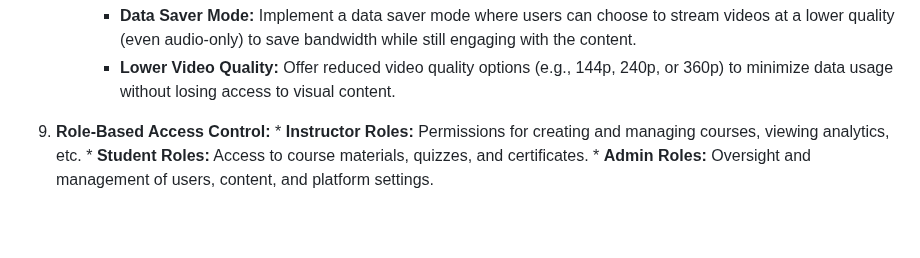
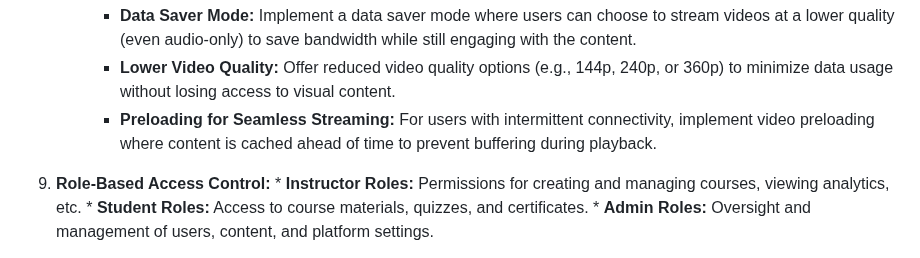
Before and after one commit to 5r1kanth/GDPFall24-Group05, a Markdown page: README.md, the part around the change. GitHub-like rendering; blank space fills up the shorter version.

Commit message:
Updated with - Preloading for Seamless Streaming

```diff
--- a/README.md
+++ b/README.md
@@ -185,6 +185,7 @@
       **Bandwidth Optimization**
       * **Data Saver Mode:** Implement a data saver mode where users can choose to stream videos at a lower quality (even audio-only) to save bandwidth while still engaging with the content.
       * **Lower Video Quality:** Offer reduced video quality options (e.g., 144p, 240p, or 360p) to minimize data usage without losing access to visual content.
+      * **Preloading for Seamless Streaming:** For users with intermittent connectivity, implement video preloading where content is cached ahead of time to prevent buffering during playback.
 
 
 10.  **Role-Based Access Control:**
```
